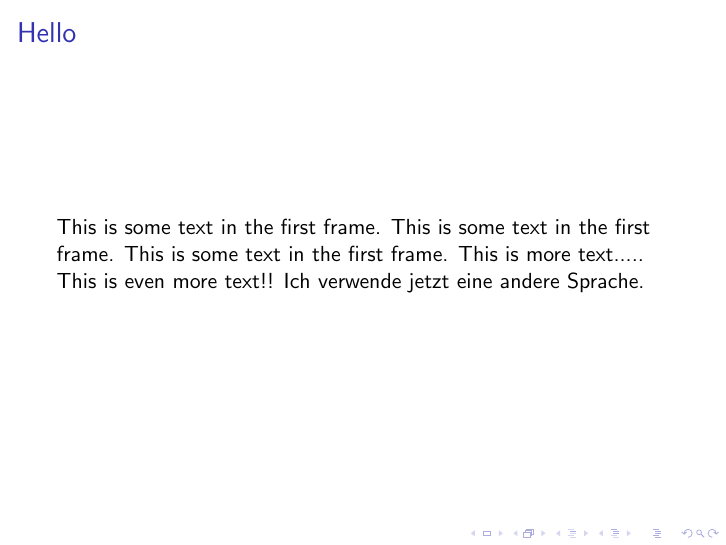
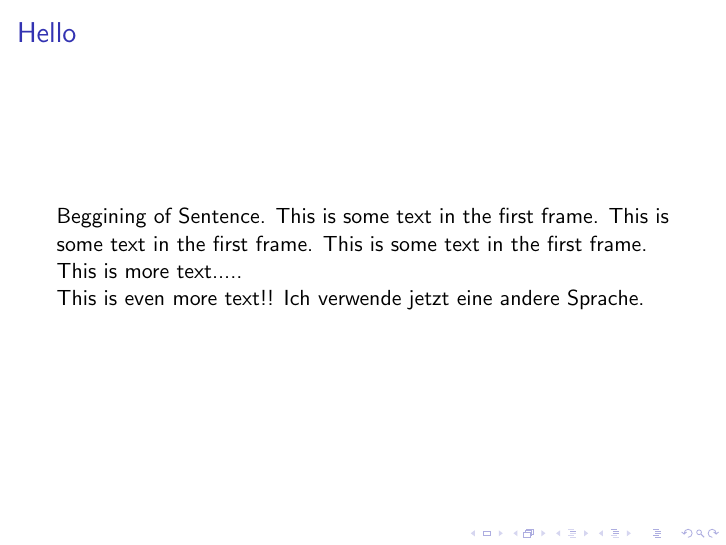
Before and after one commit to matnad/git-vorkurs, LaTeX slides (slides/sample.tex): page 2 of 2. Compiled offline with pdfLaTeX.

Commit message:
Slides change 1

```diff
--- a/slides/sample.tex
+++ b/slides/sample.tex
@@ -13,7 +13,7 @@
 
 \begin{frame}
 \frametitle{Hello}
-This is some text in the first frame. This is some text in the first frame. This is some text in the first frame.
+Beggining of Sentence. This is some text in the first frame. This is some text in the first frame. This is some text in the first frame.
 This is more text.....
 
 This is even more text!!
```
